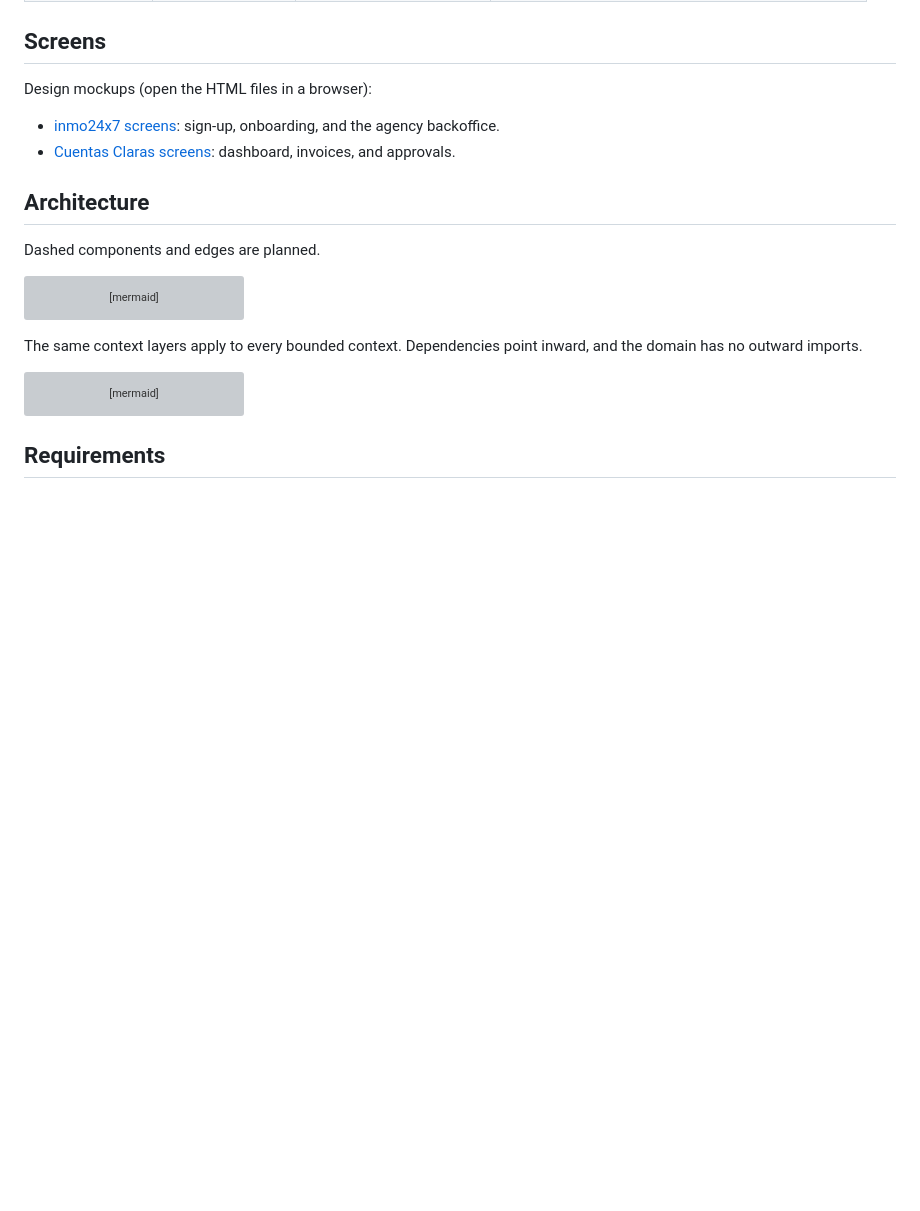
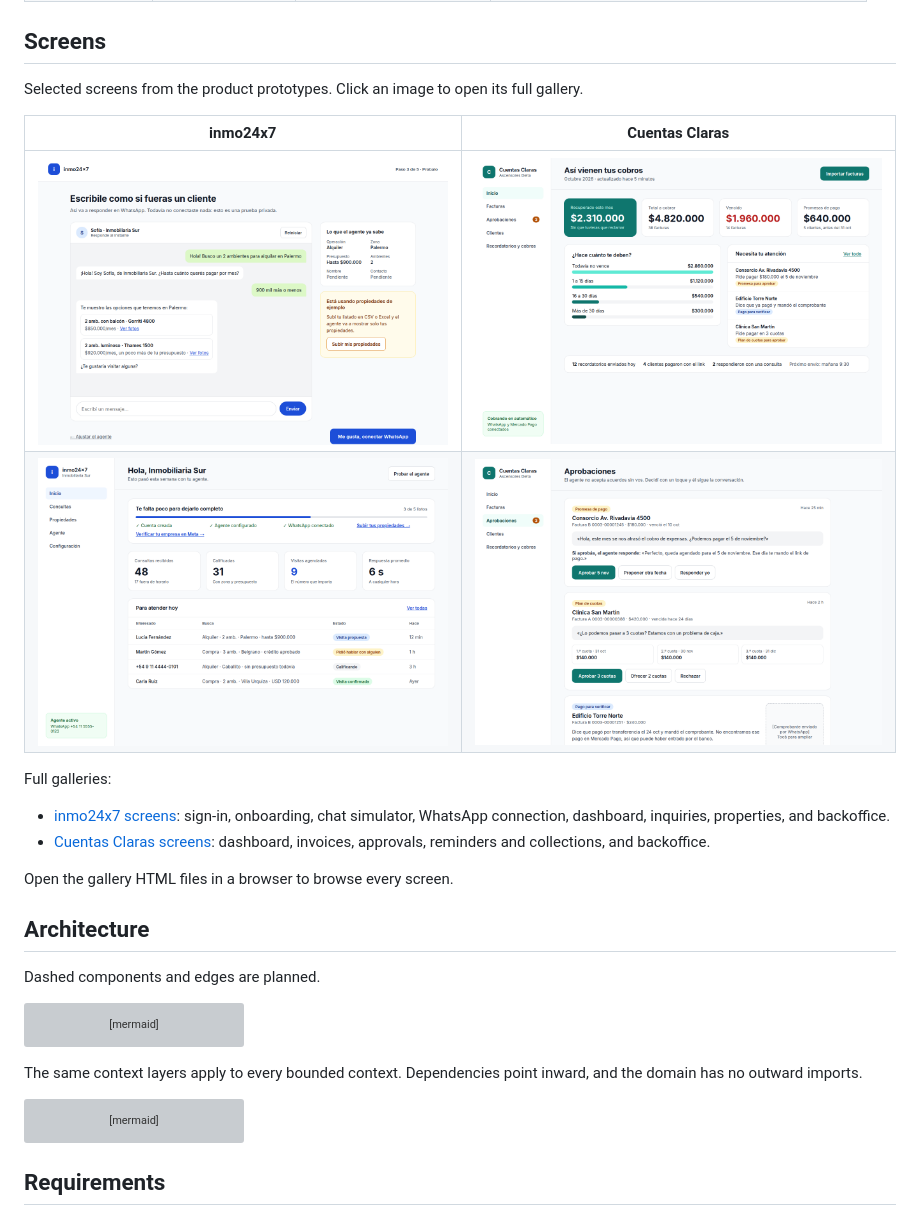
Before and after one commit to joseluismuzikant/followup-agent-24x7, a Markdown page: README.md, the part around the change. Drawn GitHub-style; pictures changed too: docs/screens/cuentas-claras-approvals.png (added), docs/screens/cuentas-claras-panel.png (added), docs/screens/inmo24x7-onboarding-simulator.png (added); blank space fills up the shorter version; grey boxes are pictures that could not be loaded.

Commit message:
adding some screes to teh readme

```diff
--- a/README.md
+++ b/README.md
@@ -43,10 +43,19 @@ Both are follow-up agents: inmo24x7 follows a lead until a visit is booked; Cuen
 
 ## Screens
 
-Design mockups (open the HTML files in a browser):
+Selected screens from the product prototypes. Click an image to open its full gallery.
 
-- [inmo24x7 screens](docs/inmo24-screens.html): sign-up, onboarding, and the agency backoffice.
-- [Cuentas Claras screens](docs/cuentas-claras-screens.html): dashboard, invoices, and approvals.
+| inmo24x7 | Cuentas Claras |
+| --- | --- |
+| <a href="docs/inmo24-screens.html"><img src="docs/screens/inmo24x7-onboarding-simulator.png" width="480" alt="inmo24x7 onboarding chat simulator"></a> | <a href="docs/cuentas-claras-screens.html"><img src="docs/screens/cuentas-claras-panel.png" width="480" alt="Cuentas Claras collections dashboard"></a> |
+| <a href="docs/inmo24-screens.html"><img src="docs/screens/inmo24x7-panel.png" width="480" alt="inmo24x7 panel home"></a> | <a href="docs/cuentas-claras-screens.html"><img src="docs/screens/cuentas-claras-approvals.png" width="480" alt="Cuentas Claras payment approvals"></a> |
+
+Full galleries:
+
+- [inmo24x7 screens](docs/inmo24-screens.html): sign-in, onboarding, chat simulator, WhatsApp connection, dashboard, inquiries, properties, and backoffice.
+- [Cuentas Claras screens](docs/cuentas-claras-screens.html): dashboard, invoices, approvals, reminders and collections, and backoffice.
+
+Open the gallery HTML files in a browser to browse every screen.
 
 ## Architecture
 
```
